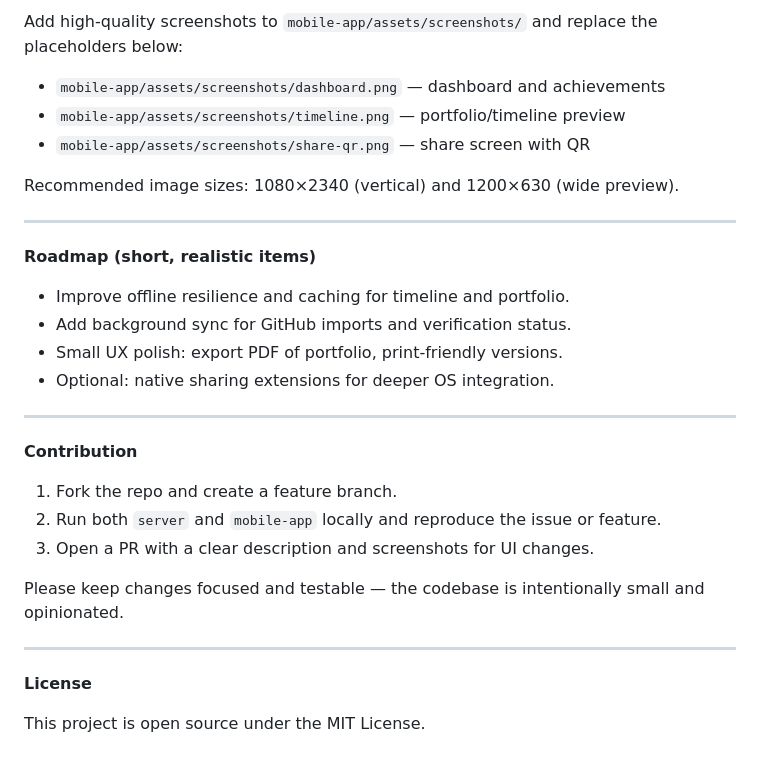
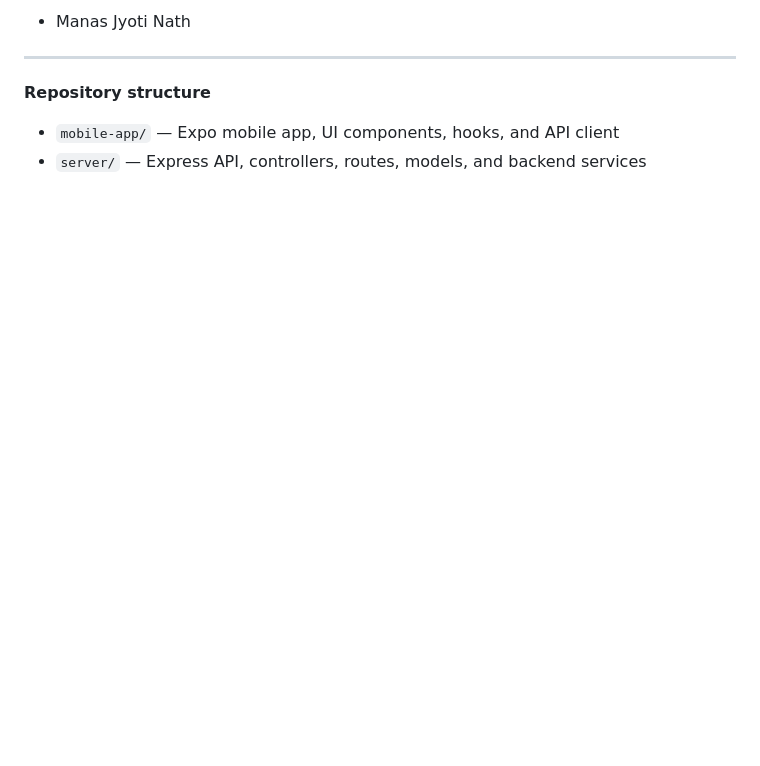
Before and after one commit to ManasJN/skillsphere_mobile, a Markdown page: README.md, the part around one of its changes. GitHub-like rendering; blank space fills up the shorter version.

```diff
--- a/README.md
+++ b/README.md
@@ -115,33 +136,9 @@ The codebase includes fallback defaults in `mobile-app/lib/config.ts` to simplif
 
-Add high-quality screenshots to `mobile-app/assets/screenshots/` and replace the placeholders below:
-
-- `mobile-app/assets/screenshots/dashboard.png` — dashboard and achievements
-- `mobile-app/assets/screenshots/timeline.png` — portfolio/timeline preview
-- `mobile-app/assets/screenshots/share-qr.png` — share screen with QR
-
-Recommended image sizes: 1080×2340 (vertical) and 1200×630 (wide preview).
+- Manas Jyoti Nath
 
 ---
 
-**Roadmap (short, realistic items)**
+**Repository structure**
 
-- Improve offline resilience and caching for timeline and portfolio.
-- Add background sync for GitHub imports and verification status.
-- Small UX polish: export PDF of portfolio, print-friendly versions.
-- Optional: native sharing extensions for deeper OS integration.
-
----
-
-**Contribution**
-
-1. Fork the repo and create a feature branch.
-2. Run both `server` and `mobile-app` locally and reproduce the issue or feature.
-3. Open a PR with a clear description and screenshots for UI changes.
-
-Please keep changes focused and testable — the codebase is intentionally small and opinionated.
-
----
-
-**License**
-
-This project is open source under the MIT License.
+- `mobile-app/` — Expo mobile app, UI components, hooks, and API client
+- `server/` — Express API, controllers, routes, models, and backend services
```
Also changed, not shown: other parts of README.md (+83 -62 lines).
